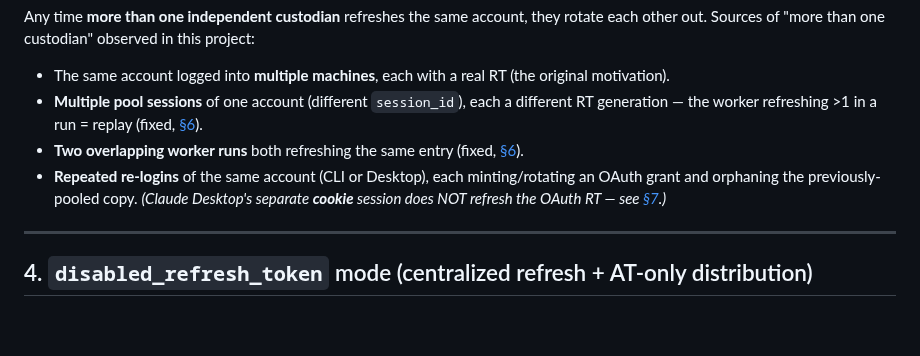
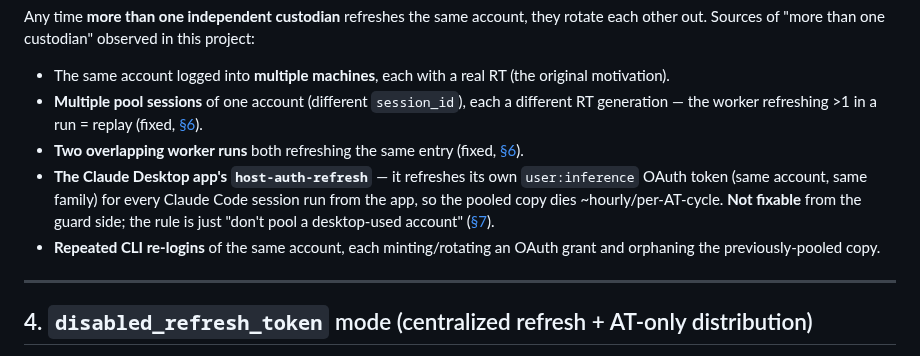
Before and after one commit to callzhang/quota-report-hub, a Markdown page: AUTH_TOKENS.md, the part around one of its changes. Rendered like a GitHub page; blank space fills up the shorter version.

```diff
--- a/AUTH_TOKENS.md
+++ b/AUTH_TOKENS.md
@@ -108,7 +109,10 @@ out. Sources of "more than one custodian" observed in this project:
 - **Multiple pool sessions** of one account (different `session_id`), each a different RT generation —
   the worker refreshing >1 in a run = replay (fixed, [§6](#6-failure-modes--invariants)).
 - **Two overlapping worker runs** both refreshing the same entry (fixed, [§6](#6-failure-modes--invariants)).
-- **Repeated re-logins** of the same account (CLI or Desktop), each minting/rotating an OAuth grant and orphaning the previously-pooled copy. *(Claude Desktop's separate **cookie** session does NOT refresh the OAuth RT — see [§7](#7-claude-desktop-vs-the-cli-two-independent-auth-systems).)*
+- **The Claude Desktop app's `host-auth-refresh`** — it refreshes its own `user:inference` OAuth token (same
+  account, same family) for every Claude Code session run from the app, so the pooled copy dies ~hourly/per-AT-cycle.
+  **Not fixable** from the guard side; the rule is just "don't pool a desktop-used account" ([§7](#7-claude-desktop-vs-the-cli-the-desktop-app-is-a-second-oauth-refresher)).
+- **Repeated CLI re-logins** of the same account, each minting/rotating an OAuth grant and orphaning the previously-pooled copy.
 
 ---
 
```
Also changed, not shown: other parts of AUTH_TOKENS.md (+39 -40 lines).
